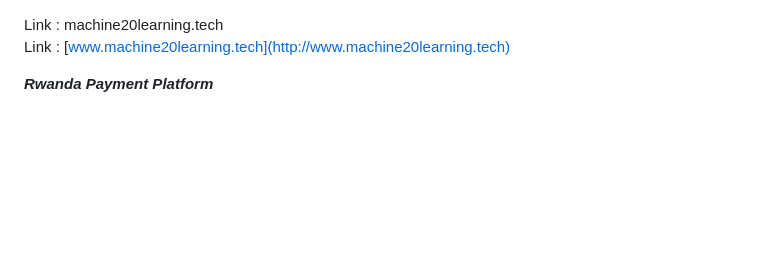
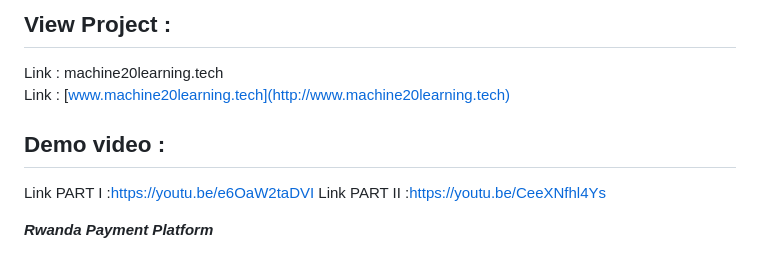
Before and after one commit to josep-prog/PaymentApp_JosephNishimwe, a Markdown page: README.md, the part around the change. Rendered like a GitHub page; blank space fills up the shorter version.

```diff
--- a/README.md
+++ b/README.md
@@ -1,5 +1,13 @@
+View Project :
+------------
 Link : machine20learning.tech
 Link : [www.machine20learning.tech](http://www.machine20learning.tech)
+
+Demo video :
+----------
+Link PART I :https://youtu.be/e6OaW2taDVI
+Link PART II :https://youtu.be/CeeXNfhl4Ys
+
 
  ***Rwanda Payment Platform***
 
```
